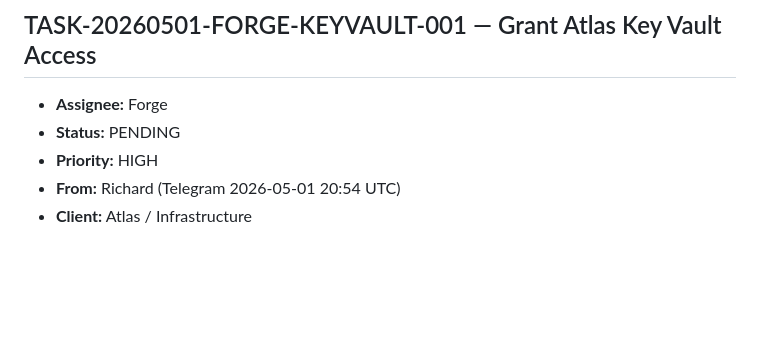
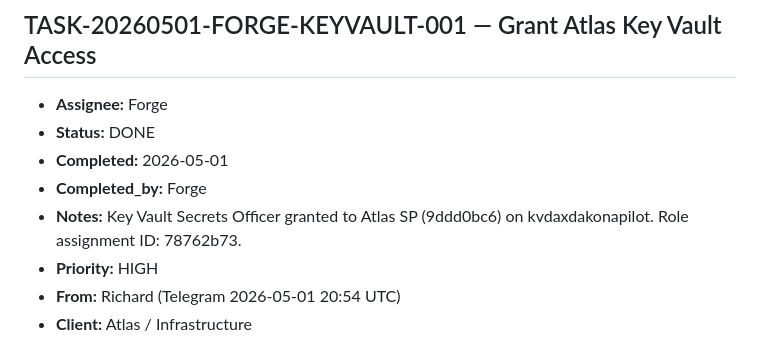
Before and after one commit to scubarichard/mission-control, a Markdown page: TASK_QUEUE.md, the part around the change. GitHub-like rendering; blank space fills up the shorter version.

Commit message:
[Forge] TASK-20260501-FORGE-KEYVAULT-001 DONE — Atlas SP granted Key Vault Secrets Officer on kvdaxdakonapilot

```diff
--- a/TASK_QUEUE.md
+++ b/TASK_QUEUE.md
@@ -1,7 +1,10 @@
 
 ## TASK-20260501-FORGE-KEYVAULT-001 — Grant Atlas Key Vault Access
 - **Assignee:** Forge
-- **Status:** PENDING
+- **Status:** DONE
+- **Completed:** 2026-05-01
+- **Completed_by:** Forge
+- **Notes:** Key Vault Secrets Officer granted to Atlas SP (9ddd0bc6) on kvdaxdakonapilot. Role assignment ID: 78762b73.
 - **Priority:** HIGH
 - **From:** Richard (Telegram 2026-05-01 20:54 UTC)
 - **Client:** Atlas / Infrastructure
```
